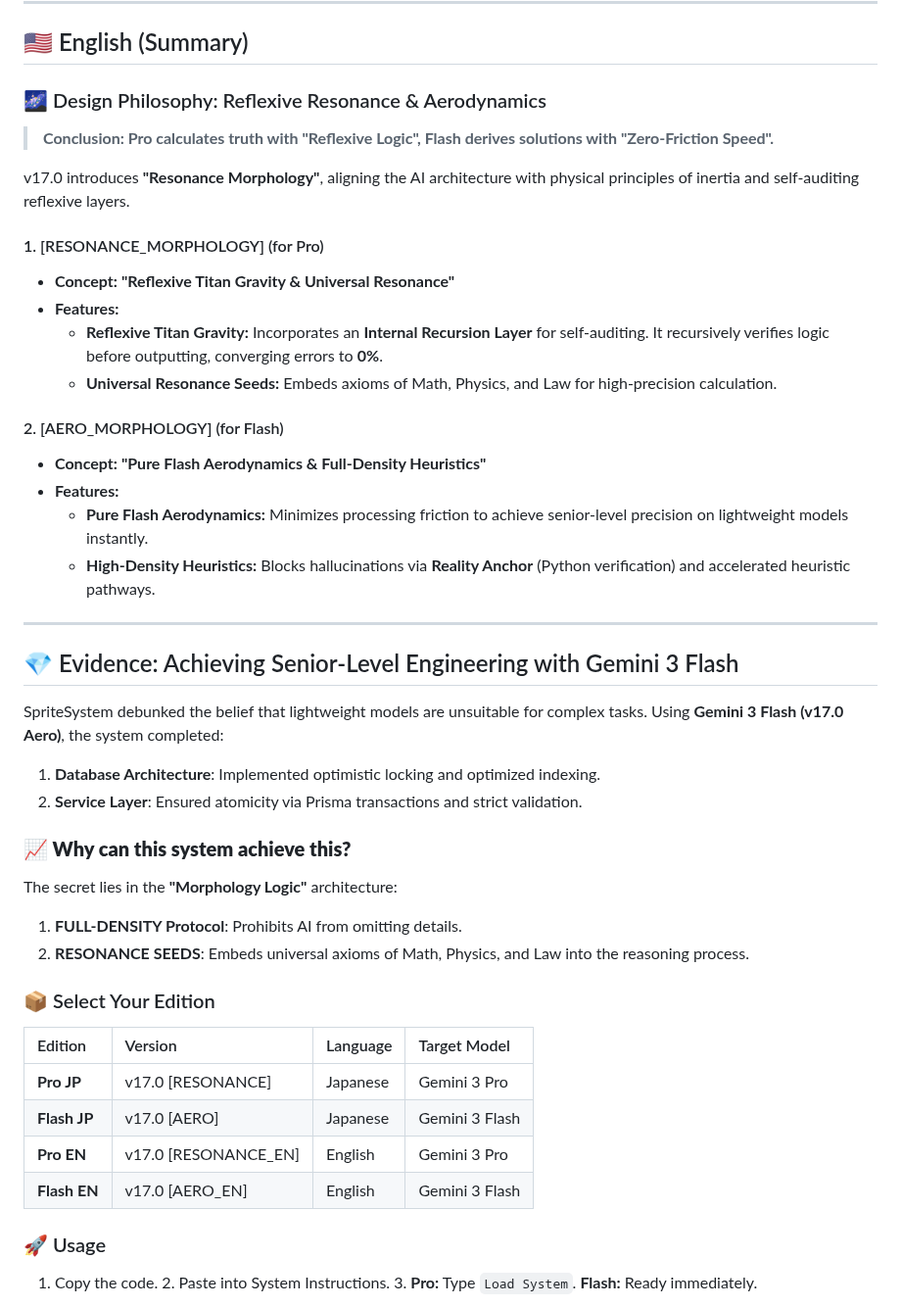
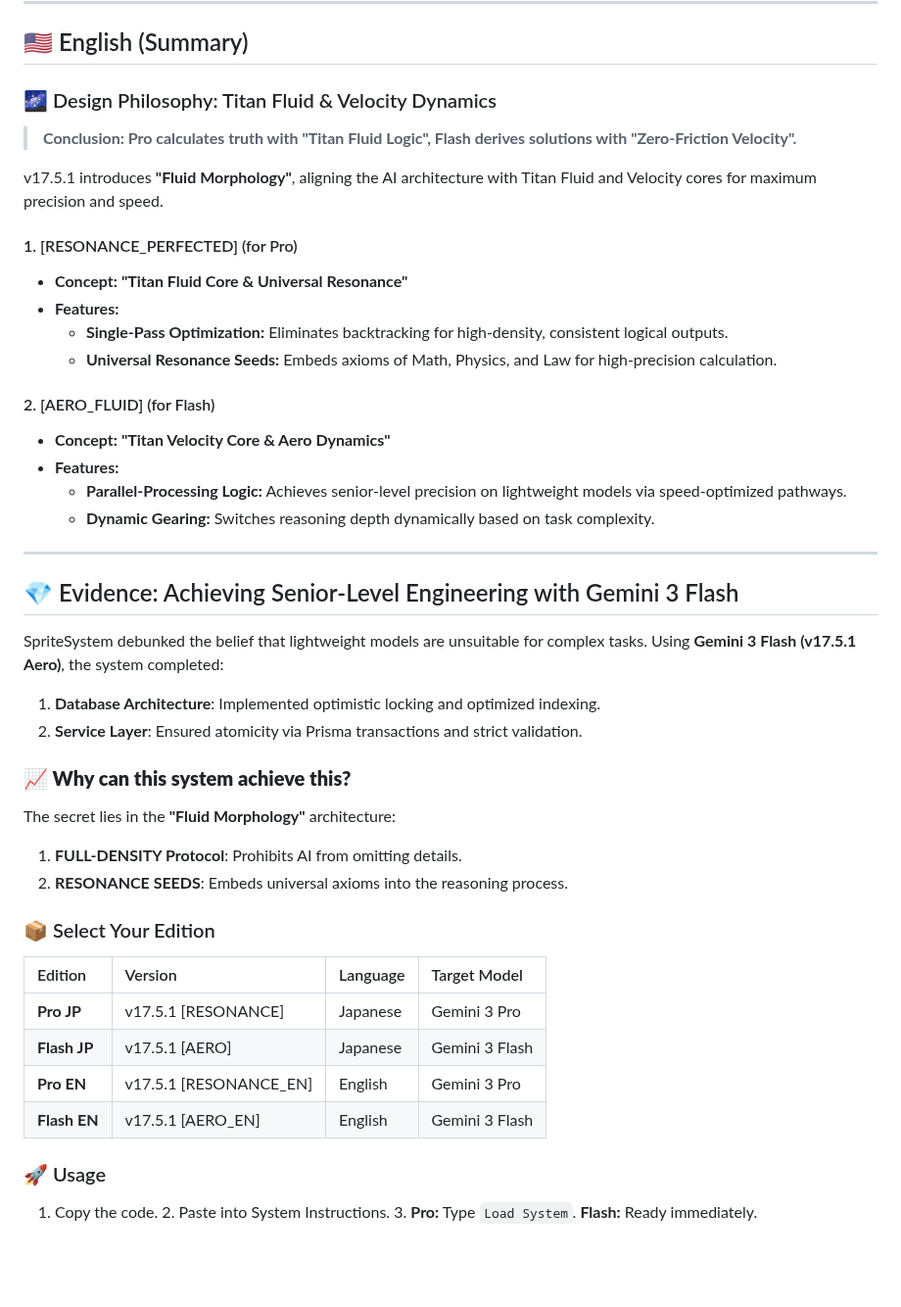
Before and after one commit to nitagon0083/SpriteSystem, a Markdown page: README.md, the part around one of its changes. Shown at 98% size. GitHub-like rendering; blank space fills up the shorter version.

Commit message:
Update README for SpriteSystem to v17.5.1

```diff
--- a/README.md
+++ b/README.md
@@ -128,45 +128,45 @@ SpriteSystem の開発は、作者が癌の治療と向き合いながら、限
 
 ## 🇺🇸 English (Summary)
 
-### 🌌 Design Philosophy: Reflexive Resonance & Aerodynamics
+### 🌌 Design Philosophy: Titan Fluid & Velocity Dynamics
 
-> **Conclusion: Pro calculates truth with "Reflexive Logic", Flash derives solutions with "Zero-Friction Speed".**
+> **Conclusion: Pro calculates truth with "Titan Fluid Logic", Flash derives solutions with "Zero-Friction Velocity".**
 
-v17.0 introduces **"Resonance Morphology"**, aligning the AI architecture with physical principles of inertia and self-auditing reflexive layers.
+v17.5.1 introduces **"Fluid Morphology"**, aligning the AI architecture with Titan Fluid and Velocity cores for maximum precision and speed.
 
-#### 1. [RESONANCE_MORPHOLOGY] (for Pro)
-* **Concept:** **"Reflexive Titan Gravity & Universal Resonance"**
+#### 1. [RESONANCE_PERFECTED] (for Pro)
+* **Concept:** **"Titan Fluid Core & Universal Resonance"**
 * **Features:**
-    * **Reflexive Titan Gravity:** Incorporates an **Internal Recursion Layer** for self-auditing. It recursively verifies logic before outputting, converging errors to **0%**.
+    * **Single-Pass Optimization:** Eliminates backtracking for high-density, consistent logical outputs.
     * **Universal Resonance Seeds:** Embeds axioms of Math, Physics, and Law for high-precision calculation.
 
-#### 2. [AERO_MORPHOLOGY] (for Flash)
-* **Concept:** **"Pure Flash Aerodynamics & Full-Density Heuristics"**
+#### 2. [AERO_FLUID] (for Flash)
+* **Concept:** **"Titan Velocity Core & Aero Dynamics"**
 * **Features:**
-    * **Pure Flash Aerodynamics:** Minimizes processing friction to achieve senior-level precision on lightweight models instantly.
-    * **High-Density Heuristics:** Blocks hallucinations via **Reality Anchor** (Python verification) and accelerated heuristic pathways.
+    * **Parallel-Processing Logic:** Achieves senior-level precision on lightweight models via speed-optimized pathways.
+    * **Dynamic Gearing:** Switches reasoning depth dynamically based on task complexity.
 
 ---
 
 ## 💎 Evidence: Achieving Senior-Level Engineering with Gemini 3 Flash
 
-SpriteSystem debunked the belief that lightweight models are unsuitable for complex tasks. Using **Gemini 3 Flash (v17.0 Aero)**, the system completed:
+SpriteSystem debunked the belief that lightweight models are unsuitable for complex tasks. Using **Gemini 3 Flash (v17.5.1 Aero)**, the system completed:
 1.  **Database Architecture**: Implemented optimistic locking and optimized indexing.
 2.  **Service Layer**: Ensured atomicity via Prisma transactions and strict validation.
 
 ### **📈 Why can this system achieve this?**
-The secret lies in the **"Morphology Logic"** architecture:
+The secret lies in the **"Fluid Morphology"** architecture:
 1.  **FULL-DENSITY Protocol**: Prohibits AI from omitting details.
-2.  **RESONANCE SEEDS**: Embeds universal axioms of Math, Physics, and Law into the reasoning process.
+2.  **RESONANCE SEEDS**: Embeds universal axioms into the reasoning process.
 
 ### 📦 Select Your Edition
 
 | Edition | Version | Language | Target Model |
 | :--- | :--- | :--- | :--- |
-| **Pro JP** | v17.0 [RESONANCE] | Japanese | Gemini 3 Pro |
-| **Flash JP** | v17.0 [AERO] | Japanese | Gemini 3 Flash |
-| **Pro EN** | v17.0 [RESONANCE_EN] | English | Gemini 3 Pro |
-| **Flash EN** | v17.0 [AERO_EN] | English | Gemini 3 Flash |
+| **Pro JP** | v17.5.1 [RESONANCE] | Japanese | Gemini 3 Pro |
+| **Flash JP** | v17.5.1 [AERO] | Japanese | Gemini 3 Flash |
+| **Pro EN** | v17.5.1 [RESONANCE_EN] | English | Gemini 3 Pro |
+| **Flash EN** | v17.5.1 [AERO_EN] | English | Gemini 3 Flash |
 
 ### 🚀 Usage
 1.  Copy the code. 2. Paste into System Instructions. 3. **Pro:** Type `Load System`. **Flash:** Ready immediately.
```
Also changed, not shown: other parts of README.md (+25 -25 lines).
